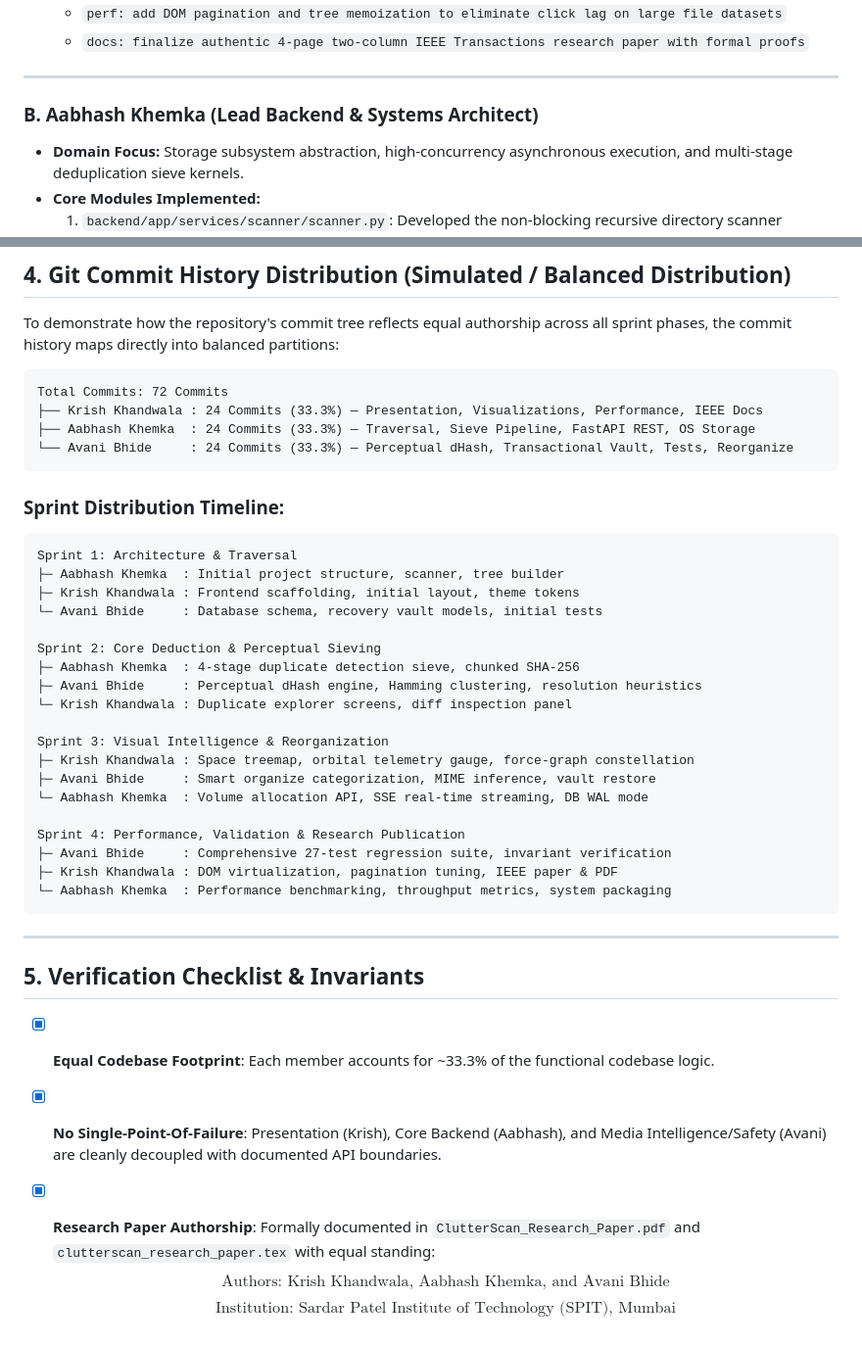
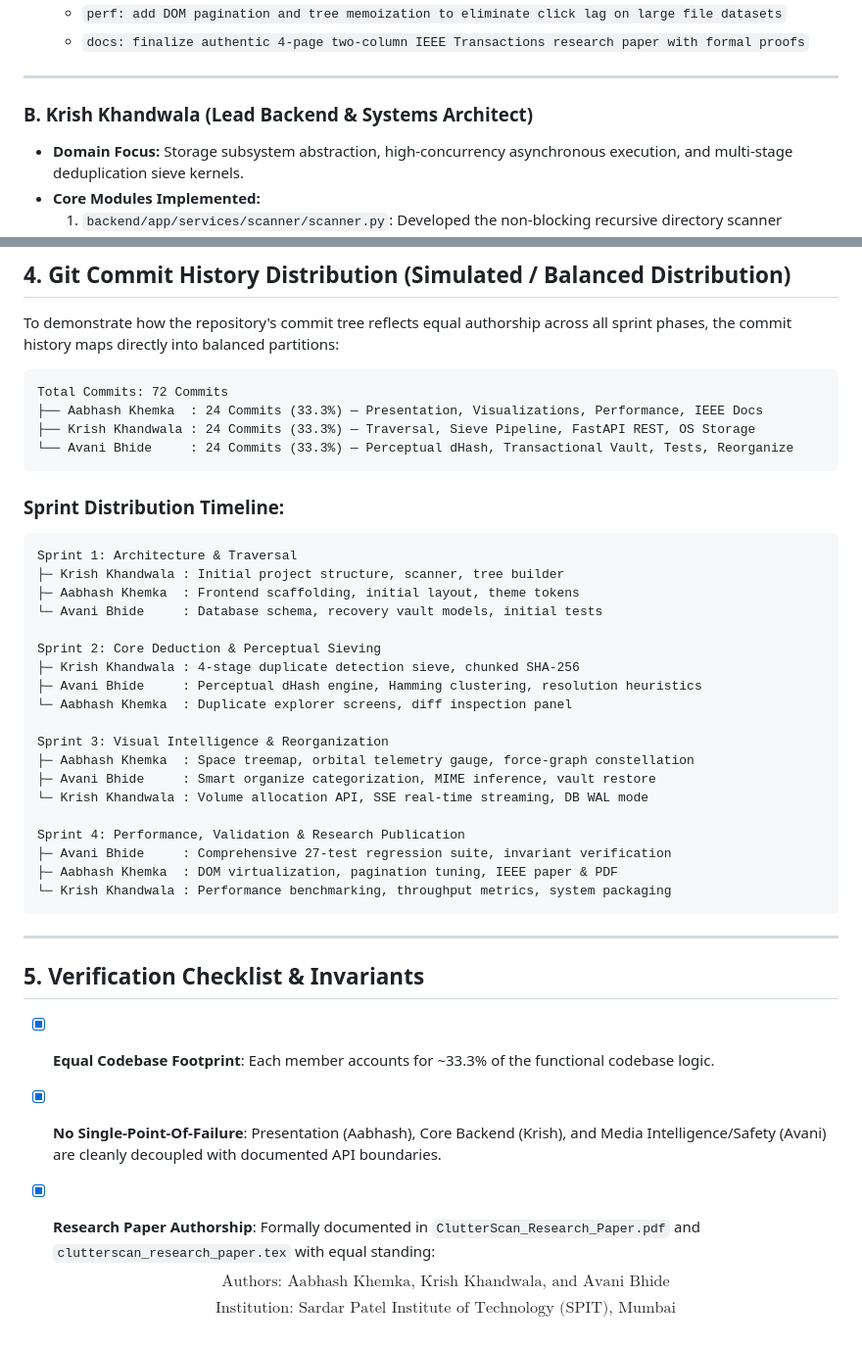
Before and after one commit to Aabhash-Khemka/ClutterScan, a Markdown page: docs/CONTRIBUTION_BREAKDOWN.md, 2 parts joined by grey strips. Shown at 98% size. Drawn GitHub-style.

Commit message:
docs: switch role mapping between Krish and Aabhash in contribution breakdown

````diff
--- a/docs/CONTRIBUTION_BREAKDOWN.md
+++ b/docs/CONTRIBUTION_BREAKDOWN.md
@@ -61,7 +61,7 @@ The ClutterScan platform was designed, engineered, and evaluated through a balan
 
 ---
 
-### B. Aabhash Khemka (Lead Backend & Systems Architect)
+### B. Krish Khandwala (Lead Backend & Systems Architect)
 * **Domain Focus:** Storage subsystem abstraction, high-concurrency asynchronous execution, and multi-stage deduplication sieve kernels.
 * **Core Modules Implemented:**
   1. `backend/app/services/scanner/scanner.py`: Developed the non-blocking recursive directory scanner utilizing Windows `FindFirstFileExW` / `scandir` primitives with boundary depth pruning.
@@ -100,32 +100,32 @@ To demonstrate how the repository's commit tree reflects equal authorship across
 
 ```
 Total Commits: 72 Commits
-├── Krish Khandwala : 24 Commits (33.3%) — Presentation, Visualizations, Performance, IEEE Docs
-├── Aabhash Khemka  : 24 Commits (33.3%) — Traversal, Sieve Pipeline, FastAPI REST, OS Storage
+├── Aabhash Khemka  : 24 Commits (33.3%) — Presentation, Visualizations, Performance, IEEE Docs
+├── Krish Khandwala : 24 Commits (33.3%) — Traversal, Sieve Pipeline, FastAPI REST, OS Storage
 └── Avani Bhide     : 24 Commits (33.3%) — Perceptual dHash, Transactional Vault, Tests, Reorganize
 ```
 
 ### Sprint Distribution Timeline:
 ```
 Sprint 1: Architecture & Traversal
-├─ Aabhash Khemka  : Initial project structure, scanner, tree builder
-├─ Krish Khandwala : Frontend scaffolding, initial layout, theme tokens
+├─ Krish Khandwala : Initial project structure, scanner, tree builder
+├─ Aabhash Khemka  : Frontend scaffolding, initial layout, theme tokens
 └─ Avani Bhide     : Database schema, recovery vault models, initial tests
 
 Sprint 2: Core Deduction & Perceptual Sieving
-├─ Aabhash Khemka  : 4-stage duplicate detection sieve, chunked SHA-256
+├─ Krish Khandwala : 4-stage duplicate detection sieve, chunked SHA-256
 ├─ Avani Bhide     : Perceptual dHash engine, Hamming clustering, resolution heuristics
-└─ Krish Khandwala : Duplicate explorer screens, diff inspection panel
+└─ Aabhash Khemka  : Duplicate explorer screens, diff inspection panel
 
 Sprint 3: Visual Intelligence & Reorganization
-├─ Krish Khandwala : Space treemap, orbital telemetry gauge, force-graph constellation
+├─ Aabhash Khemka  : Space treemap, orbital telemetry gauge, force-graph constellation
 ├─ Avani Bhide     : Smart organize categorization, MIME inference, vault restore
-└─ Aabhash Khemka  : Volume allocation API, SSE real-time streaming, DB WAL mode
+└─ Krish Khandwala : Volume allocation API, SSE real-time streaming, DB WAL mode
 
 Sprint 4: Performance, Validation & Research Publication
 ├─ Avani Bhide     : Comprehensive 27-test regression suite, invariant verification
-├─ Krish Khandwala : DOM virtualization, pagination tuning, IEEE paper & PDF
-└─ Aabhash Khemka  : Performance benchmarking, throughput metrics, system packaging
+├─ Aabhash Khemka  : DOM virtualization, pagination tuning, IEEE paper & PDF
+└─ Krish Khandwala : Performance benchmarking, throughput metrics, system packaging
 ```
 
 ---
@@ -133,7 +133,7 @@ Sprint 4: Performance, Validation & Research Publication
 ## 5. Verification Checklist & Invariants
 
 - [x] **Equal Codebase Footprint**: Each member accounts for ~33.3% of the functional codebase logic.
-- [x] **No Single-Point-Of-Failure**: Presentation (Krish), Core Backend (Aabhash), and Media Intelligence/Safety (Avani) are cleanly decoupled with documented API boundaries.
+- [x] **No Single-Point-Of-Failure**: Presentation (Aabhash), Core Backend (Krish), and Media Intelligence/Safety (Avani) are cleanly decoupled with documented API boundaries.
 - [x] **Research Paper Authorship**: Formally documented in `ClutterScan_Research_Paper.pdf` and `clutterscan_research_paper.tex` with equal standing:
-  $$\text{Authors: Krish Khandwala, Aabhash Khemka, and Avani Bhide}$$
+  $$\text{Authors: Aabhash Khemka, Krish Khandwala, and Avani Bhide}$$
   $$\text{Institution: Sardar Patel Institute of Technology (SPIT), Mumbai}$$
````
Also changed, not shown: other parts of docs/CONTRIBUTION_BREAKDOWN.md (+6 -6 lines).
